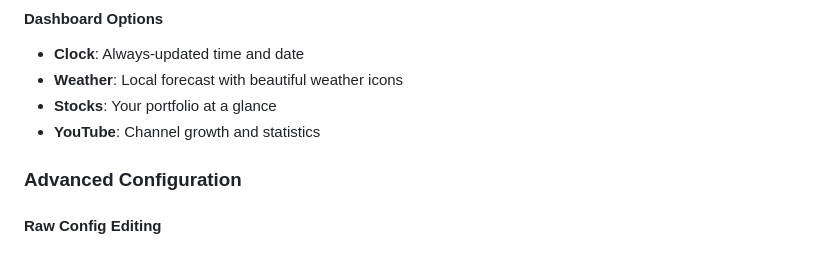
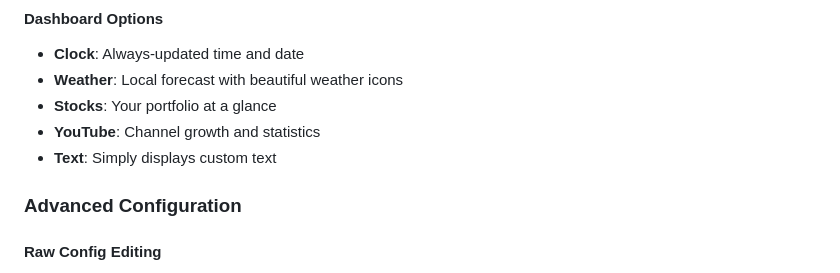
Before and after one commit to MostlyFunctionalEngineering/EinkDashboard, a Markdown page: README.md, the part around the change. Rendered like a GitHub page.

Commit message:
chore: updated readme for text dashboard support

```diff
--- a/README.md
+++ b/README.md
@@ -241,6 +241,7 @@ Open `http://your-pi-ip-address:8080` in any web browser to access the control p
 - **Weather**: Local forecast with beautiful weather icons
 - **Stocks**: Your portfolio at a glance
 - **YouTube**: Channel growth and statistics
+- **Text**: Simply displays custom text
 
 ### Advanced Configuration
 
```
